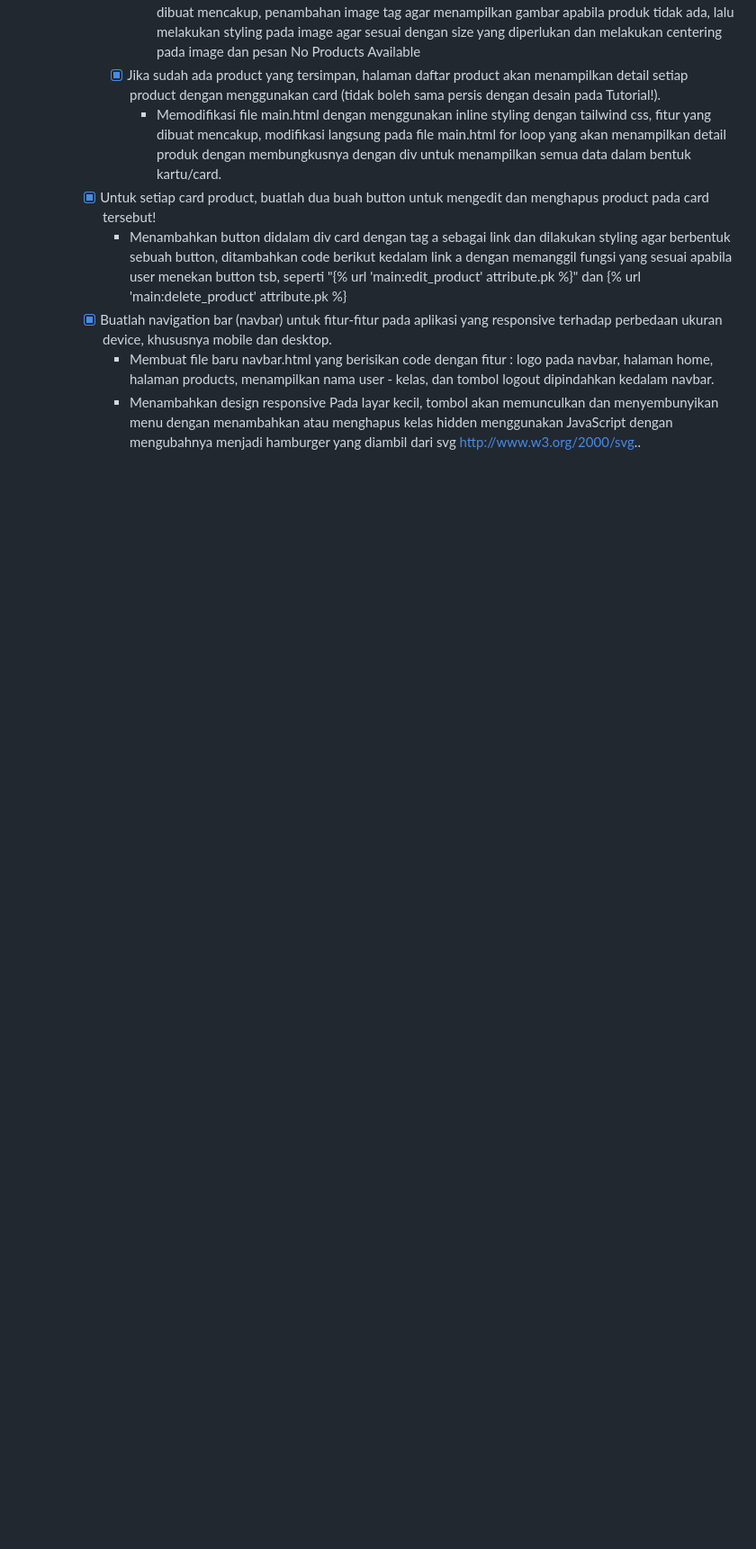
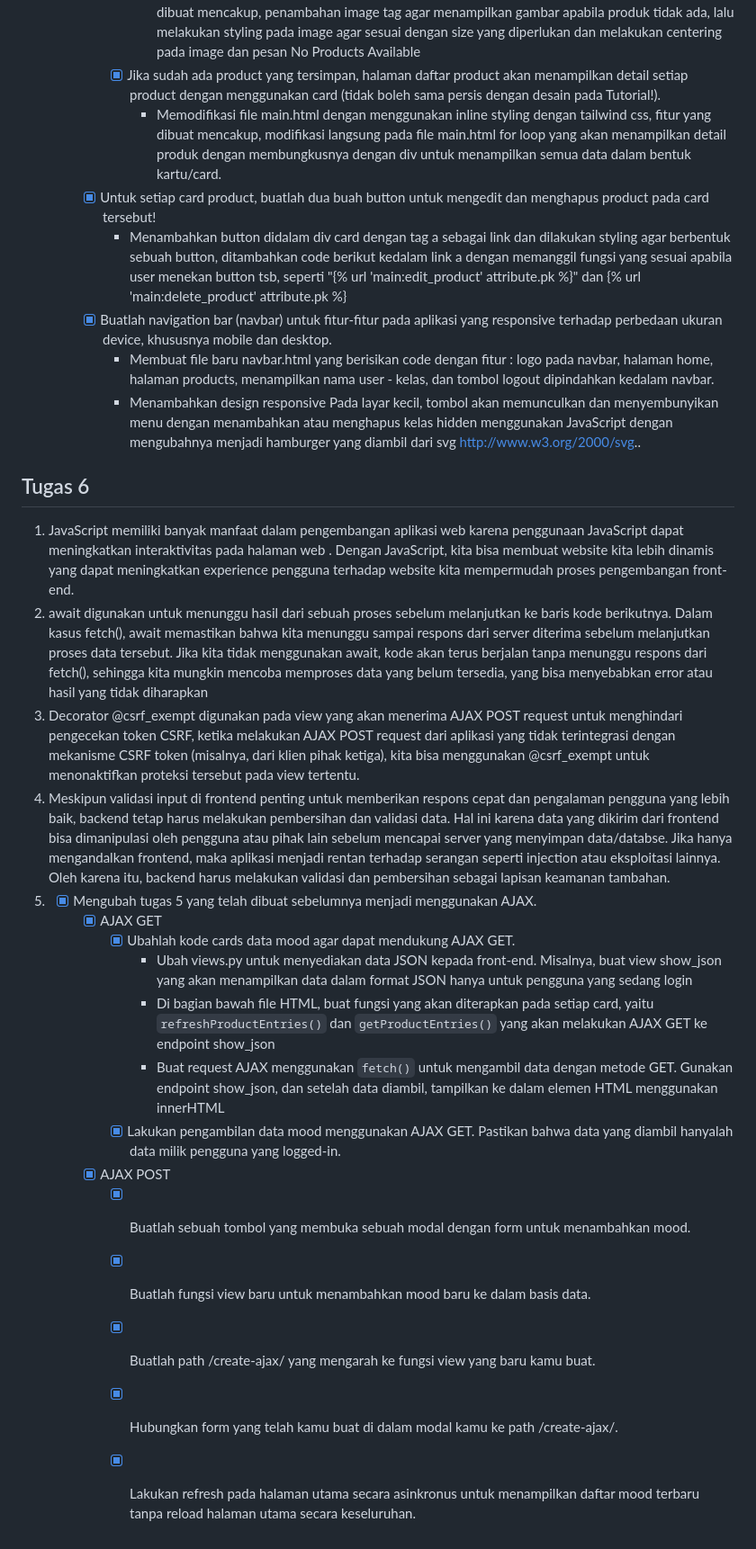
Before and after one commit to rRaffiDH/checkoutify, a Markdown page: Readme.MD, the part around the change. Shown at 90% size. Rendered like a GitHub page; blank space fills up the shorter version.

Commit message:
Push README to check the contents in my github repo

````diff
--- a/Readme.MD
+++ b/Readme.MD
@@ -235,3 +235,22 @@ Screenshots
       - [x] Buatlah navigation bar (navbar) untuk fitur-fitur pada aplikasi yang responsive terhadap perbedaan ukuran device, khususnya mobile dan desktop.
         - Membuat file baru navbar.html yang berisikan code dengan fitur : logo pada navbar, halaman home, halaman products, menampilkan nama user - kelas, dan tombol logout dipindahkan kedalam navbar.
         - Menambahkan design responsive Pada layar kecil, tombol akan memunculkan dan menyembunyikan menu dengan menambahkan atau menghapus kelas hidden menggunakan JavaScript dengan mengubahnya menjadi hamburger yang diambil dari svg http://www.w3.org/2000/svg..
+
+## Tugas 6
+1. JavaScript memiliki banyak manfaat dalam pengembangan aplikasi web karena penggunaan JavaScript dapat meningkatkan interaktivitas pada halaman web . Dengan JavaScript, kita bisa membuat website kita lebih dinamis yang dapat meningkatkan experience pengguna terhadap website kita mempermudah proses pengembangan front-end.
+2. await digunakan untuk menunggu hasil dari sebuah proses sebelum melanjutkan ke baris kode berikutnya. Dalam kasus fetch(), await memastikan bahwa kita menunggu sampai respons dari server diterima sebelum melanjutkan proses data tersebut. Jika kita tidak menggunakan await, kode akan terus berjalan tanpa menunggu respons dari fetch(), sehingga kita mungkin mencoba memproses data yang belum tersedia, yang bisa menyebabkan error atau hasil yang tidak diharapkan
+3. Decorator @csrf_exempt digunakan pada view yang akan menerima AJAX POST request untuk menghindari pengecekan token CSRF, ketika melakukan AJAX POST request dari aplikasi yang tidak terintegrasi dengan mekanisme CSRF token (misalnya, dari klien pihak ketiga), kita bisa menggunakan @csrf_exempt untuk menonaktifkan proteksi tersebut pada view tertentu.
+4. Meskipun validasi input di frontend penting untuk memberikan respons cepat dan pengalaman pengguna yang lebih baik, backend tetap harus melakukan pembersihan dan validasi data. Hal ini karena data yang dikirim dari frontend bisa dimanipulasi oleh pengguna atau pihak lain sebelum mencapai server yang menyimpan data/databse. Jika hanya mengandalkan frontend, maka aplikasi menjadi rentan terhadap serangan seperti injection atau eksploitasi lainnya. Oleh karena itu, backend harus melakukan validasi dan pembersihan sebagai lapisan keamanan tambahan.
+5.  -[x] Mengubah tugas 5 yang telah dibuat sebelumnya menjadi menggunakan AJAX.
+      -[x] AJAX GET
+        -[x] Ubahlah kode cards data mood agar dapat mendukung AJAX GET.
+          - Ubah views.py untuk menyediakan data JSON kepada front-end. Misalnya, buat view show_json yang akan menampilkan data dalam format JSON hanya untuk pengguna yang sedang login
+          - Di bagian bawah file HTML, buat fungsi yang akan diterapkan pada setiap card, yaitu ```refreshProductEntries()``` dan ```getProductEntries()``` yang akan melakukan AJAX GET ke endpoint show_json
+          - Buat request AJAX menggunakan ```fetch()``` untuk mengambil data dengan metode GET. Gunakan endpoint show_json, dan setelah data diambil, tampilkan ke dalam elemen HTML menggunakan innerHTML
+        -[x] Lakukan pengambilan data mood menggunakan AJAX GET. Pastikan bahwa data yang diambil hanyalah data milik pengguna yang logged-in.
+      -[x] AJAX POST
+        -[x] Buatlah sebuah tombol yang membuka sebuah modal dengan form untuk menambahkan mood.
+        -[x] Buatlah fungsi view baru untuk menambahkan mood baru ke dalam basis data.
+        -[x] Buatlah path /create-ajax/ yang mengarah ke fungsi view yang baru kamu buat.
+        -[x] Hubungkan form yang telah kamu buat di dalam modal kamu ke path /create-ajax/.
+        -[x] Lakukan refresh pada halaman utama secara asinkronus untuk menampilkan daftar mood terbaru tanpa reload halaman utama secara keseluruhan.
````
